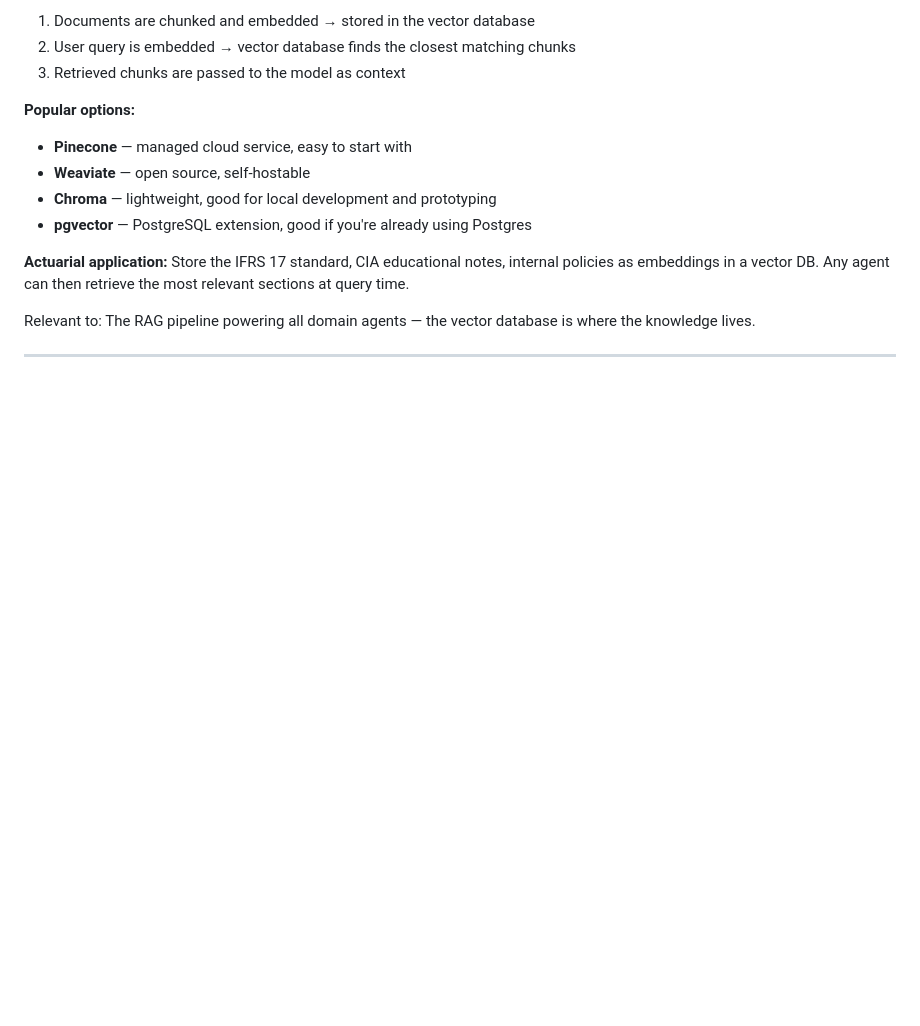
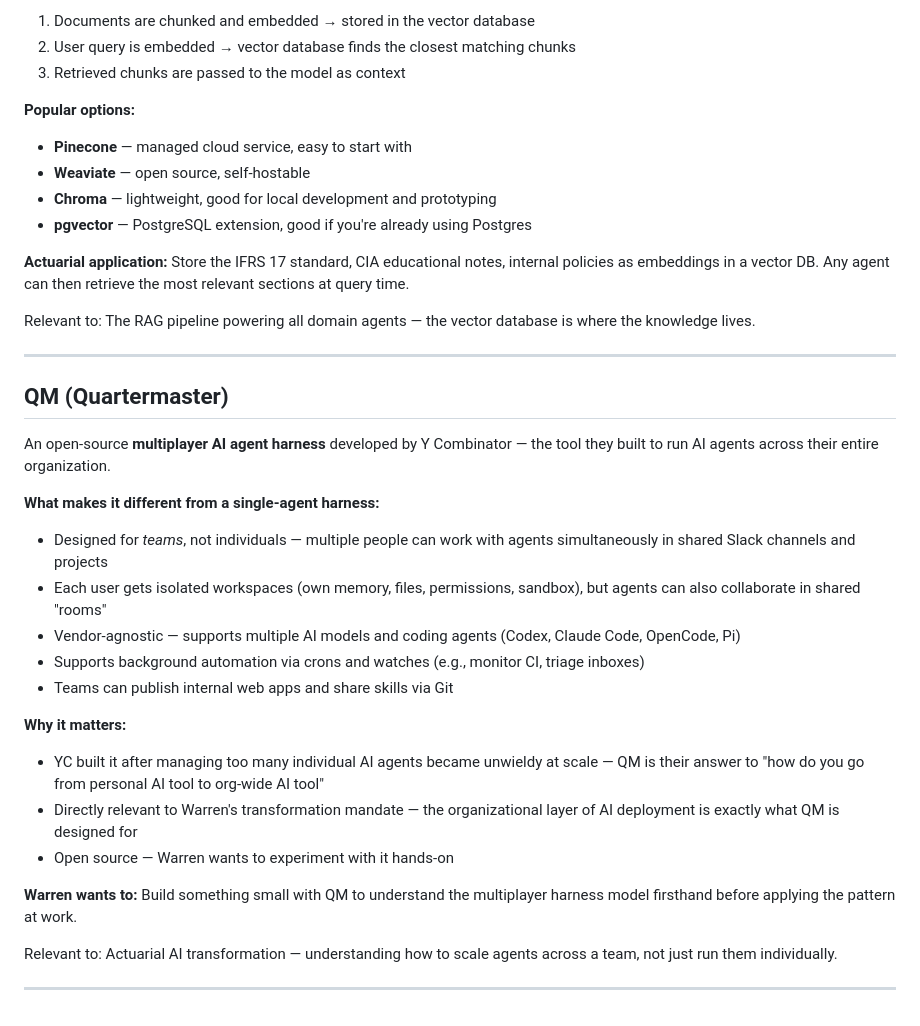
Before and after one commit to wrodericks/rei-workspace, a Markdown page: details/ai-terms.md, the part around the change. Drawn GitHub-style; blank space fills up the shorter version.

Commit message:
Daily backup 2026-08-04

```diff
--- a/details/ai-terms.md
+++ b/details/ai-terms.md
@@ -139,3 +139,24 @@ A database designed to store and search embeddings (vectors) efficiently. Instea
 Relevant to: The RAG pipeline powering all domain agents — the vector database is where the knowledge lives.
 
 ---
+
+## QM (Quartermaster)
+An open-source **multiplayer AI agent harness** developed by Y Combinator — the tool they built to run AI agents across their entire organization.
+
+**What makes it different from a single-agent harness:**
+- Designed for *teams*, not individuals — multiple people can work with agents simultaneously in shared Slack channels and projects
+- Each user gets isolated workspaces (own memory, files, permissions, sandbox), but agents can also collaborate in shared "rooms"
+- Vendor-agnostic — supports multiple AI models and coding agents (Codex, Claude Code, OpenCode, Pi)
+- Supports background automation via crons and watches (e.g., monitor CI, triage inboxes)
+- Teams can publish internal web apps and share skills via Git
+
+**Why it matters:**
+- YC built it after managing too many individual AI agents became unwieldy at scale — QM is their answer to "how do you go from personal AI tool to org-wide AI tool"
+- Directly relevant to Warren's transformation mandate — the organizational layer of AI deployment is exactly what QM is designed for
+- Open source — Warren wants to experiment with it hands-on
+
+**Warren wants to:** Build something small with QM to understand the multiplayer harness model firsthand before applying the pattern at work.
+
+Relevant to: Actuarial AI transformation — understanding how to scale agents across a team, not just run them individually.
+
+---
```
